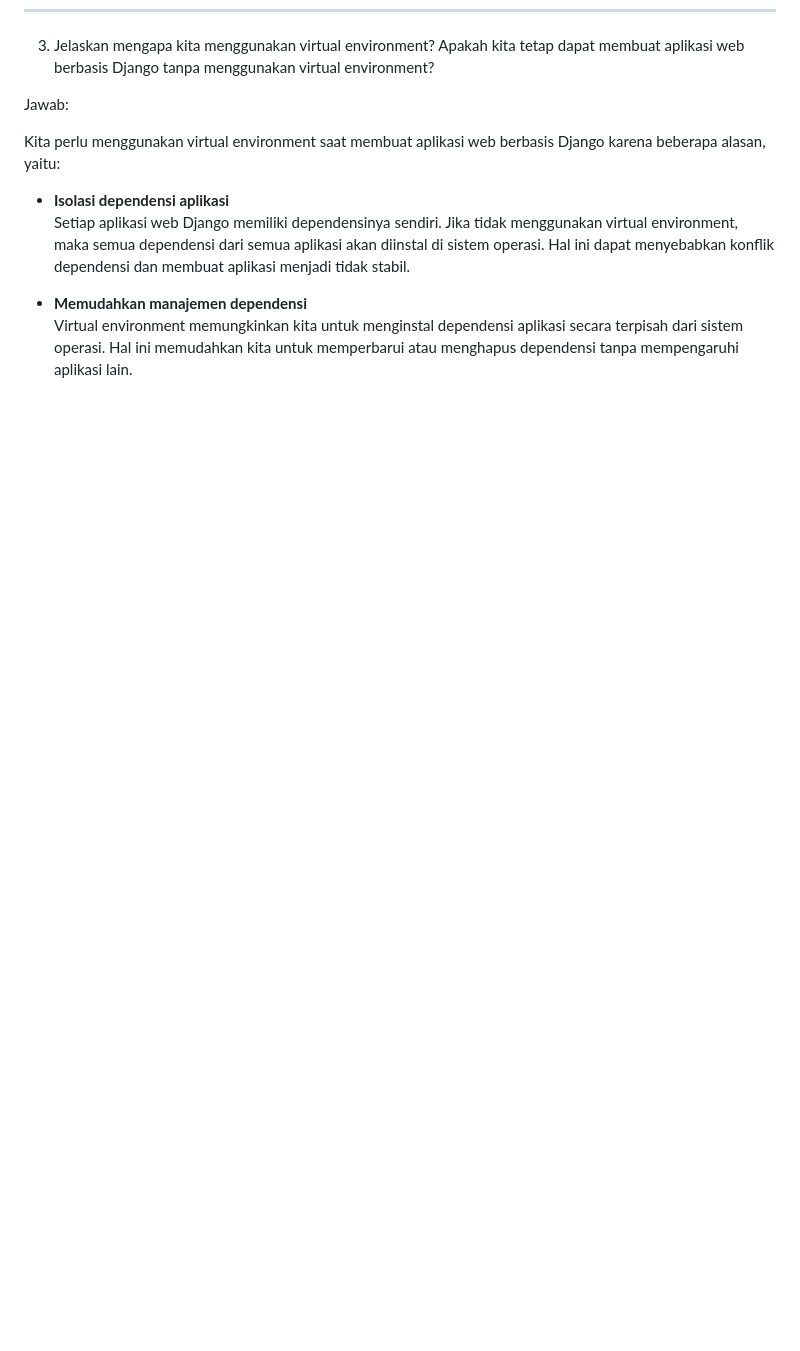
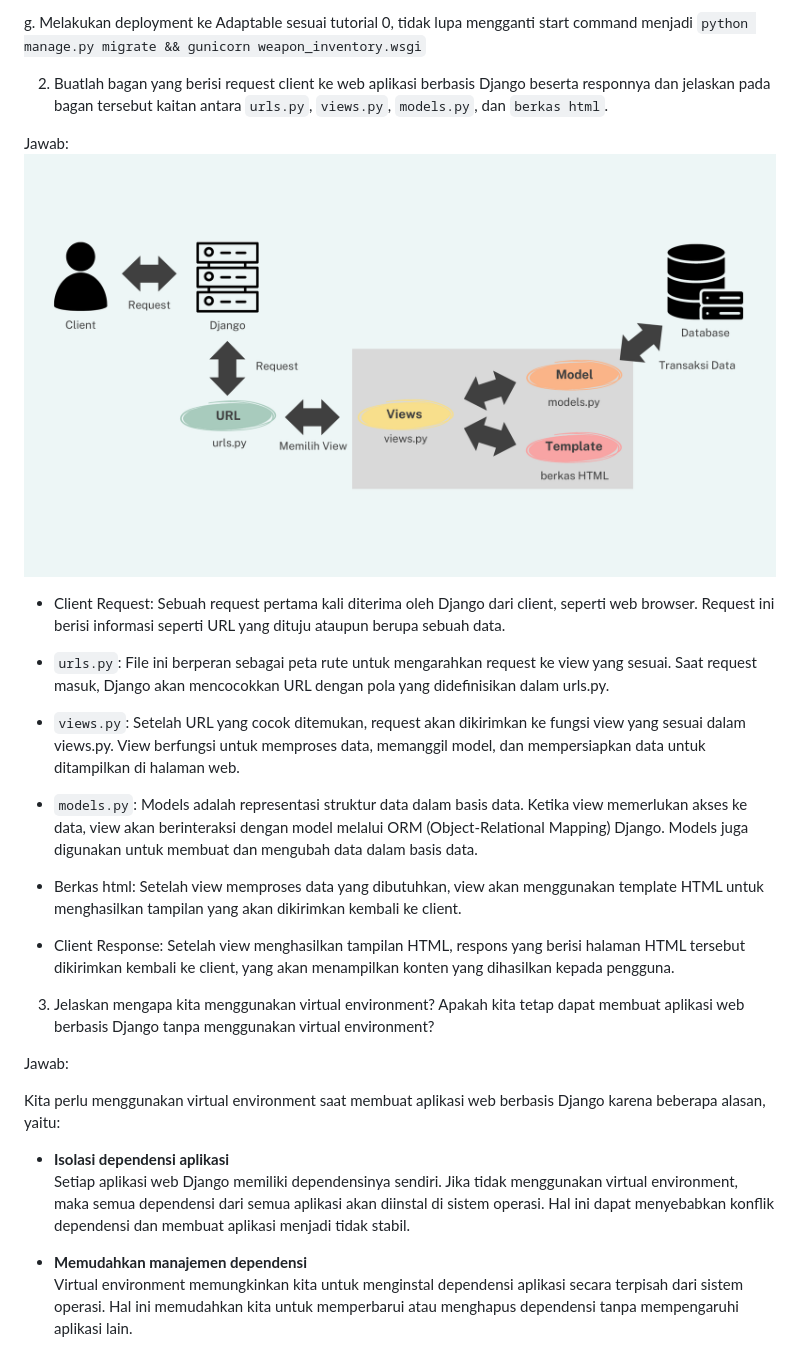
Before and after one commit to rafizia/weapon-inventory, a Markdown page: README.md, the part around the change printed below. Rendered like a GitHub page; pictures changed too: image.png (added); blank space fills up the shorter version.

Commit message:
menjawab pertanyaan dari tugas 2

```diff
--- a/README.md
+++ b/README.md
@@ -3,3 +57,21 @@ Link App: [Weapentory](https://weapentory.adaptable.app/main/)<br>
+g. Melakukan deployment ke Adaptable sesuai tutorial 0, tidak lupa mengganti start command menjadi `python manage.py migrate && gunicorn weapon_inventory.wsgi`
+
+2. Buatlah bagan yang berisi request client ke web aplikasi berbasis Django beserta responnya dan jelaskan pada bagan tersebut kaitan antara `urls.py`, `views.py`, `models.py`, dan `berkas html`.
+
+Jawab:
+![Bagan request client](https://github.com/rafizia/weapon-inventory/blob/master/image.png?raw=true)
+
+* Client Request: Sebuah request pertama kali diterima oleh Django dari client, seperti web browser. Request ini berisi informasi seperti URL yang dituju ataupun berupa sebuah data.
+
+* `urls.py`: File ini berperan sebagai peta rute untuk mengarahkan request ke view yang sesuai. Saat request masuk, Django akan mencocokkan URL dengan pola yang didefinisikan dalam urls.py.
+
+* `views.py`: Setelah URL yang cocok ditemukan, request akan dikirimkan ke fungsi view yang sesuai dalam views.py. View berfungsi untuk memproses data, memanggil model, dan mempersiapkan data untuk ditampilkan di halaman web.
+
+* `models.py`: Models adalah representasi struktur data dalam basis data. Ketika view memerlukan akses ke data, view akan berinteraksi dengan model melalui ORM (Object-Relational Mapping) Django. Models juga digunakan untuk membuat dan mengubah data dalam basis data.
+
+* Berkas html: Setelah view memproses data yang dibutuhkan, view akan menggunakan template HTML untuk menghasilkan tampilan yang akan dikirimkan kembali ke client.
+
+* Client Response: Setelah view menghasilkan tampilan HTML, respons yang berisi halaman HTML tersebut dikirimkan kembali ke client, yang akan menampilkan konten yang dihasilkan kepada pengguna.
 
 3. Jelaskan mengapa kita menggunakan virtual environment? Apakah kita tetap dapat membuat aplikasi web berbasis Django tanpa menggunakan virtual environment?
 
```
Also changed, not shown: other parts of README.md (+74 -1 lines), 3 other files.
